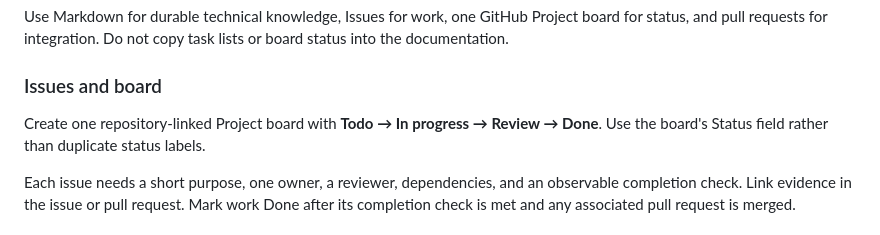
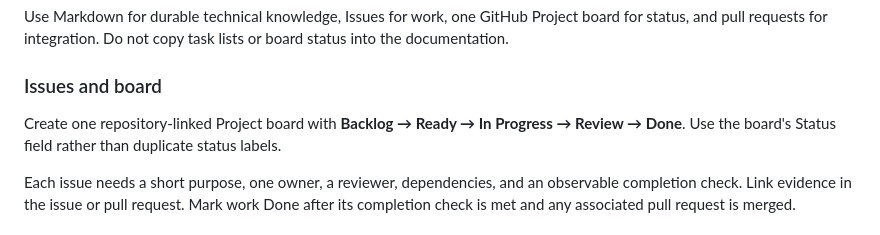
Before and after one commit to lumigoh/adaptive-qos-iot, a Markdown page: README.md, the part around the change. Rendered like a GitHub page.

Commit message:
docs: change project board labels to reflect workflow
Updated project board status labels for clarity.

```diff
--- a/README.md
+++ b/README.md
@@ -37,7 +37,7 @@ status into the documentation.
 
 ### Issues and board
 
-Create one repository-linked Project board with **Todo → In progress → Review → Done**.
+Create one repository-linked Project board with **Backlog → Ready → In Progress → Review → Done**.
 Use the board's Status field rather than duplicate status labels.
 
 Each issue needs a short purpose, one owner, a reviewer, dependencies, and an
```
